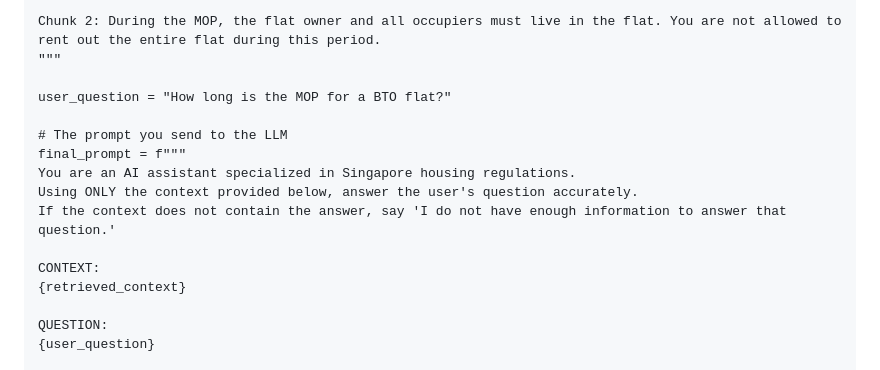
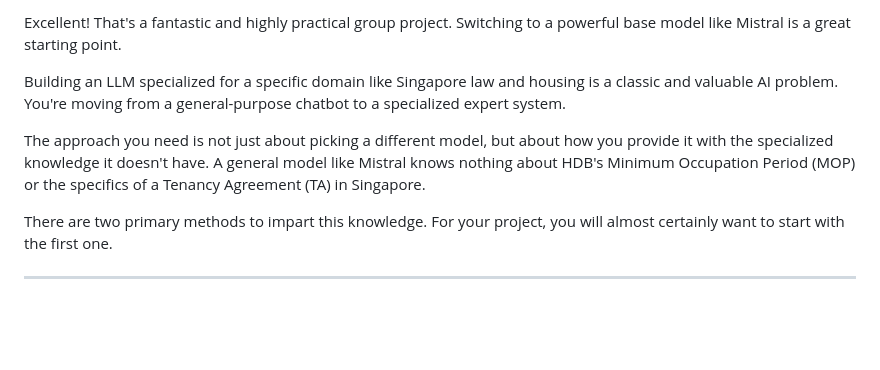
Before and after one commit to PangXH842/Custom_LLM_Interface, a Markdown page: README.md, the part around one of its changes. Rendered like a GitHub page; blank space fills up the shorter version.

```diff
--- a/README.md
+++ b/README.md
@@ -8,18 +4,11 @@ Chunk 1: The Minimum Occupation Period (MOP) is the period of time you are requi
 
-Chunk 2: During the MOP, the flat owner and all occupiers must live in the flat. You are not allowed to rent out the entire flat during this period.
-"""
+Excellent! That's a fantastic and highly practical group project. Switching to a powerful base model like Mistral is a great starting point.
 
-user_question = "How long is the MOP for a BTO flat?"
+Building an LLM specialized for a specific domain like Singapore law and housing is a classic and valuable AI problem. You're moving from a general-purpose chatbot to a specialized expert system.
 
-# The prompt you send to the LLM
-final_prompt = f"""
-You are an AI assistant specialized in Singapore housing regulations.
-Using ONLY the context provided below, answer the user's question accurately.
-If the context does not contain the answer, say 'I do not have enough information to answer that question.'
+The approach you need is not just about picking a different model, but about how you provide it with the specialized knowledge it doesn't have. A general model like Mistral knows nothing about HDB's Minimum Occupation Period (MOP) or the specifics of a Tenancy Agreement (TA) in Singapore.
 
-CONTEXT:
-{retrieved_context}
+There are two primary methods to impart this knowledge. For your project, you will almost certainly want to start with the first one.
 
-QUESTION:
-{user_question}
+---
 
```
Also changed, not shown: other parts of README.md (+81 -8 lines).
